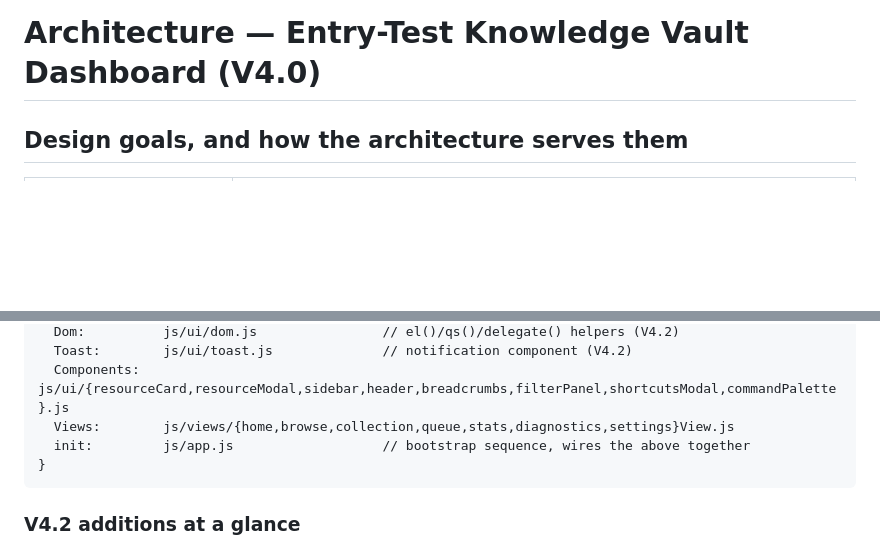
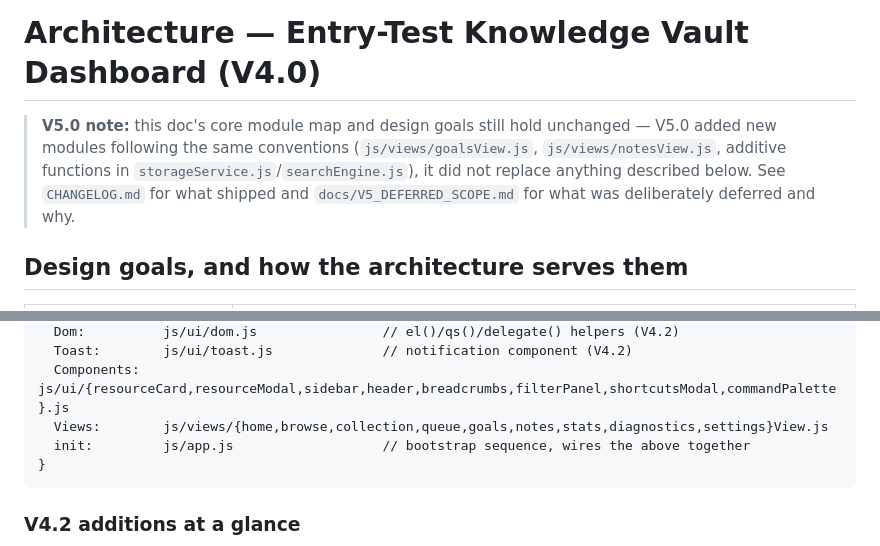
Before and after one commit to MansoorAhmadJan/ENTRY-Test-Vault, a Markdown page: docs/ARCHITECTURE.md, 2 parts joined by grey strips. GitHub-like rendering; blank space fills up the shorter version.

Commit message:
V5.0 docs: CHANGELOG.md, docs/V5_DEFERRED_SCOPE.md, ARCHITECTURE.md pointer

````diff
--- a/docs/ARCHITECTURE.md
+++ b/docs/ARCHITECTURE.md
@@ -1,4 +1,11 @@
 # Architecture — Entry-Test Knowledge Vault Dashboard (V4.0)
+
+> **V5.0 note:** this doc's core module map and design goals still hold
+> unchanged — V5.0 added new modules following the same conventions
+> (`js/views/goalsView.js`, `js/views/notesView.js`, additive functions in
+> `storageService.js`/`searchEngine.js`), it did not replace anything
+> described below. See `CHANGELOG.md` for what shipped and
+> `docs/V5_DEFERRED_SCOPE.md` for what was deliberately deferred and why.
 
 ## Design goals, and how the architecture serves them
 
@@ -38,7 +45,7 @@ window.App = {
   Dom:          js/ui/dom.js                // el()/qs()/delegate() helpers (V4.2)
   Toast:        js/ui/toast.js              // notification component (V4.2)
   Components:   js/ui/{resourceCard,resourceModal,sidebar,header,breadcrumbs,filterPanel,shortcutsModal,commandPalette}.js
-  Views:        js/views/{home,browse,collection,queue,stats,diagnostics,settings}View.js
+  Views:        js/views/{home,browse,collection,queue,goals,notes,stats,diagnostics,settings}View.js
   init:         js/app.js                   // bootstrap sequence, wires the above together
 }
 ```
````
Also changed, not shown: CHANGELOG.md (added, +88 -0 lines), docs/V5_DEFERRED_SCOPE.md (added, +296 -0 lines).
